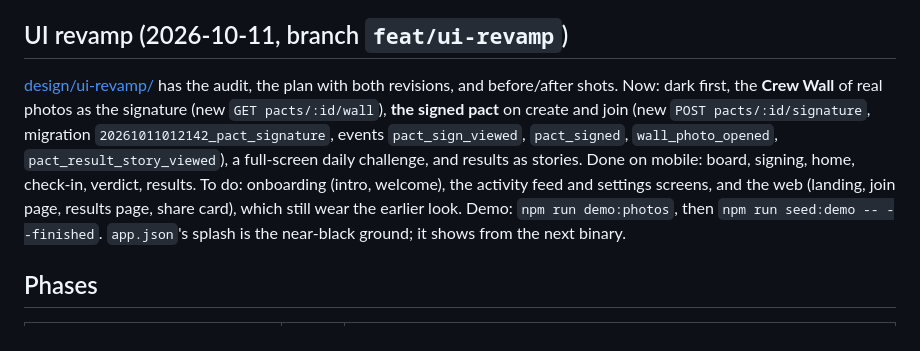
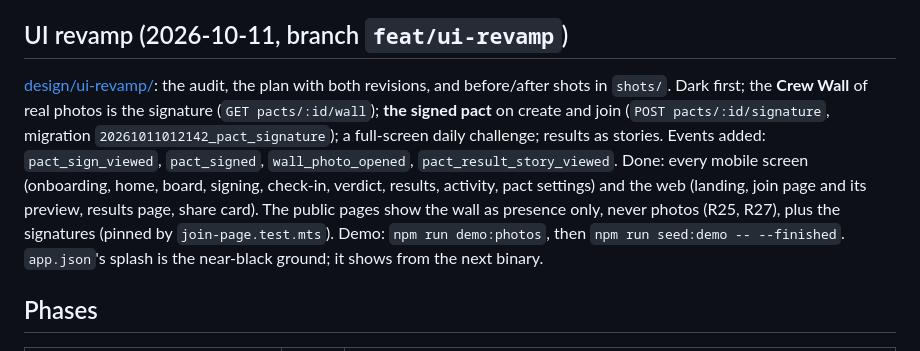
Before and after one commit to GligorcoGligorov/Pact, a Markdown page: docs/pact-status.md, the part around the change. Rendered like a GitHub page.

Commit message:
docs: status after the ui revamp
Co-Authored-By: Claude Opus 5.5 <noreply@anthropic.com>

```diff
--- a/docs/pact-status.md
+++ b/docs/pact-status.md
@@ -12,14 +12,15 @@ this trial, see [trial-local-only](memory/trial-local-only.md)). Build traps:
 
 ## UI revamp (2026-10-11, branch `feat/ui-revamp`)
 
-[design/ui-revamp/](design/ui-revamp/plan.md) has the audit, the plan with both revisions, and
-before/after shots. Now: dark first, the **Crew Wall** of real photos as the signature (new
-`GET pacts/:id/wall`), **the signed pact** on create and join (new `POST pacts/:id/signature`,
-migration `20261011012142_pact_signature`, events `pact_sign_viewed`, `pact_signed`,
-`wall_photo_opened`, `pact_result_story_viewed`), a full-screen daily challenge, and results as
-stories. Done on mobile: board, signing, home, check-in, verdict, results. To do: onboarding
-(intro, welcome), the activity feed and settings screens, and the web (landing, join page,
-results page, share card), which still wear the earlier look. Demo: `npm run demo:photos`, then
+[design/ui-revamp/](design/ui-revamp/plan.md): the audit, the plan with both revisions, and
+before/after shots in `shots/`. Dark first; the **Crew Wall** of real photos is the signature
+(`GET pacts/:id/wall`); **the signed pact** on create and join (`POST pacts/:id/signature`,
+migration `20261011012142_pact_signature`); a full-screen daily challenge; results as stories.
+Events added: `pact_sign_viewed`, `pact_signed`, `wall_photo_opened`, `pact_result_story_viewed`.
+Done: every mobile screen (onboarding, home, board, signing, check-in, verdict, results,
+activity, pact settings) and the web (landing, join page and its preview, results page, share
+card). The public pages show the wall as presence only, never photos (R25, R27), plus the
+signatures (pinned by `join-page.test.mts`). Demo: `npm run demo:photos`, then
 `npm run seed:demo -- --finished`. `app.json`'s splash is the near-black ground; it shows from
 the next binary.
 
```
